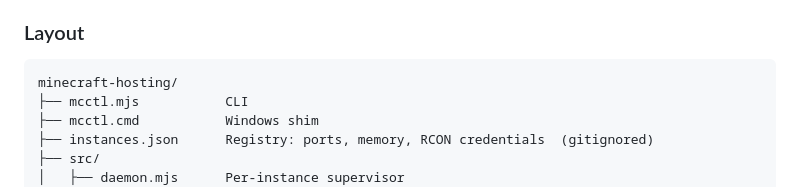
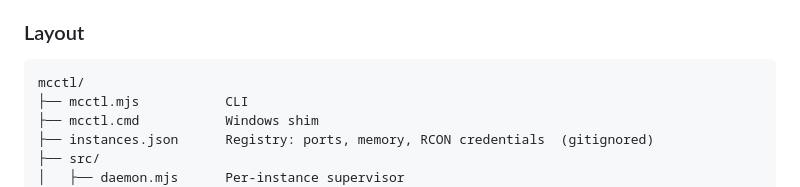
Before and after one commit to joogiebear/mcctl, a Markdown page: README.md, the part around the change. GitHub-like rendering.

Commit message:
docs: update paths for the mcctl directory rename
The project directory moved from S:\Claude\minecraft-hosting to
S:\Claude\mcctl so the folder matches the tool and repo name.

````diff
--- a/README.md
+++ b/README.md
@@ -160,7 +160,7 @@ cannot silently desync an instance from what mcctl believes about it. Pass
 ### Layout
 
 ```
-minecraft-hosting/
+mcctl/
 ├── mcctl.mjs           CLI
 ├── mcctl.cmd           Windows shim
 ├── instances.json      Registry: ports, memory, RCON credentials  (gitignored)
````
